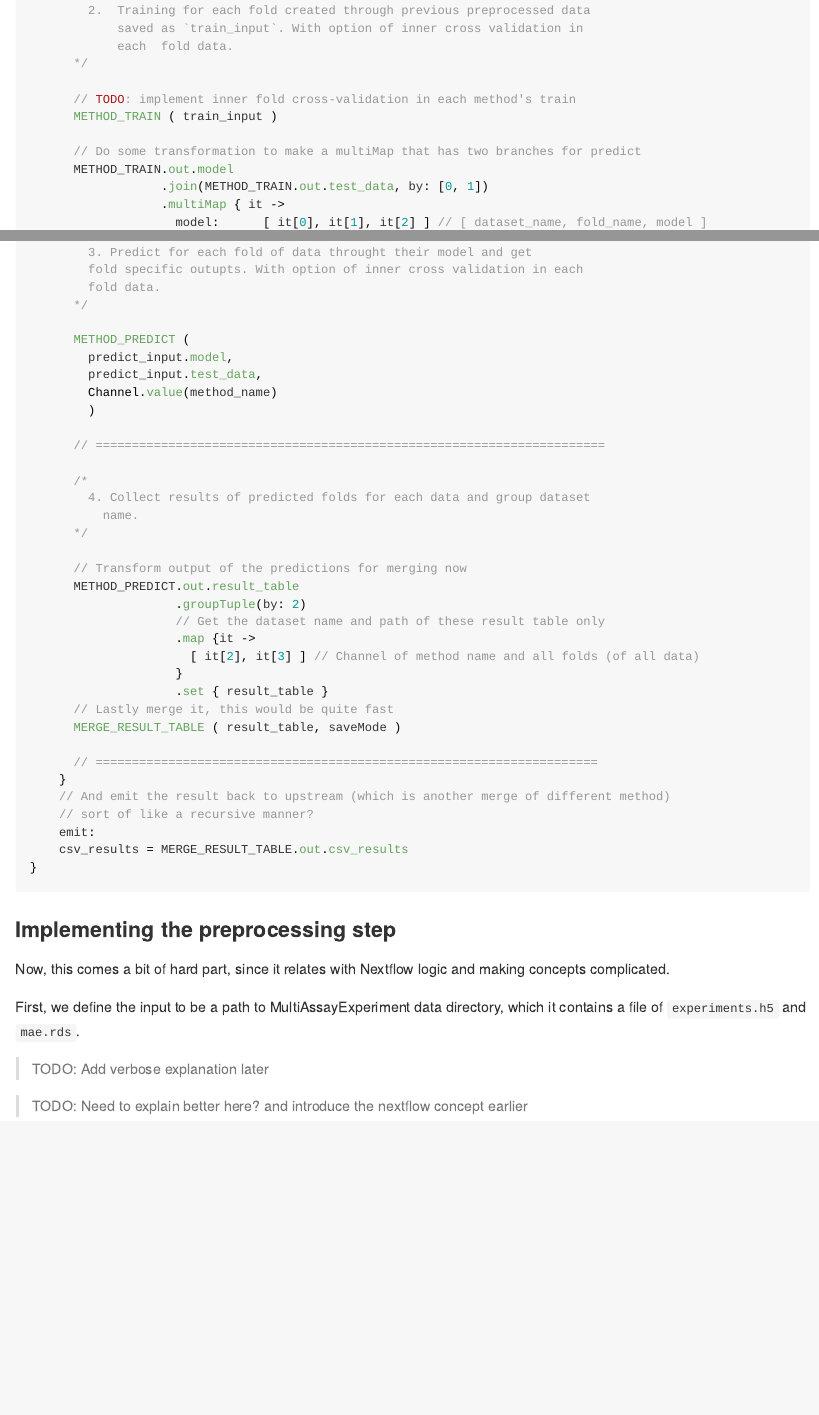
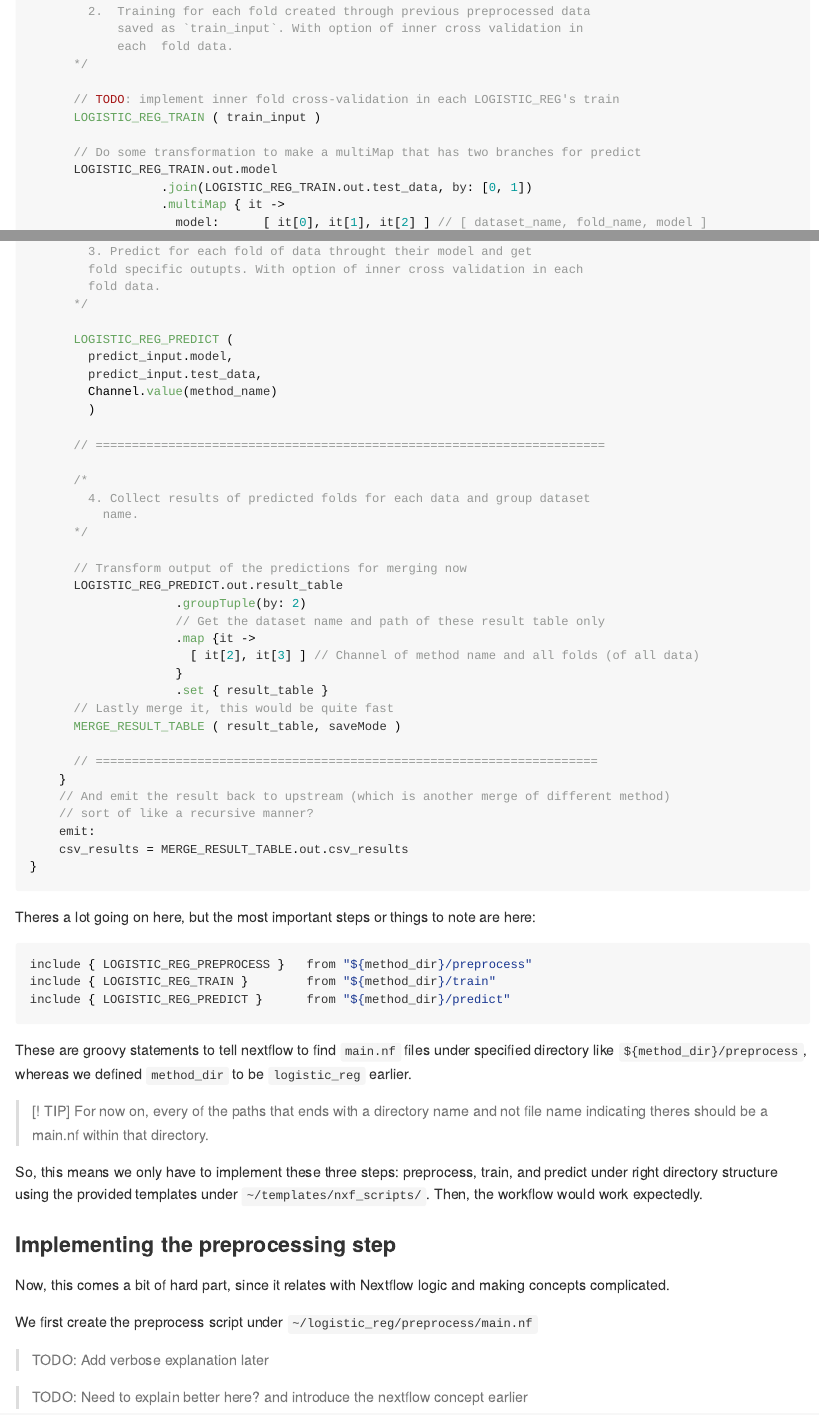
Before and after one commit to CompBio-Lab/MESSI-pipeline, an R Markdown document (docs/tutorials/adding_r-based_method/adding_r-based_method.Rmd): the page in a window 1100 px wide, from 2430 px down before the commit and from 2410 px down after it, so that both start at the same text, and a second part further down, joined at a grey line. The pictures show the output file docs/tutorials/adding_r-based_method/adding_r-based_method.md that the author committed with the source, drawn offline in the style of GitHub; long lines of code are wrapped.

Commit message:
added more instruction in adding r based method

````diff
--- a/docs/tutorials/adding_r-based_method/adding_r-based_method.Rmd
+++ b/docs/tutorials/adding_r-based_method/adding_r-based_method.Rmd
@@ -115,12 +114,12 @@ workflow LOGISTIC_REG {
             each  fold data.
       */
 
-      // TODO: implement inner fold cross-validation in each method's train
-      METHOD_TRAIN ( train_input )
+      // TODO: implement inner fold cross-validation in each LOGISTIC_REG's train
+      LOGISTIC_REG_TRAIN ( train_input )
 
       // Do some transformation to make a multiMap that has two branches for predict
-      METHOD_TRAIN.out.model
-                  .join(METHOD_TRAIN.out.test_data, by: [0, 1])
+      LOGISTIC_REG_TRAIN.out.model
+                  .join(LOGISTIC_REG_TRAIN.out.test_data, by: [0, 1])
                   .multiMap { it ->
                     model:      [ it[0], it[1], it[2] ] // [ dataset_name, fold_name, model ]
                     test_data:  [ it[0], it[1], it[3] ] // [ dataset_name, fold_name, test_data]
@@ -134,7 +133,7 @@ workflow LOGISTIC_REG {
         fold data.
       */
 
-      METHOD_PREDICT (
+      LOGISTIC_REG_PREDICT (
         predict_input.model,
         predict_input.test_data,
         Channel.value(method_name)
@@ -148,7 +147,7 @@ workflow LOGISTIC_REG {
       */
 
       // Transform output of the predictions for merging now
-      METHOD_PREDICT.out.result_table
+      LOGISTIC_REG_PREDICT.out.result_table
                     .groupTuple(by: 2)
                     // Get the dataset name and path of these result table only
                     .map {it ->
@@ -168,11 +167,28 @@ workflow LOGISTIC_REG {
 
 
 ```
+Theres a lot going on here, but the most important steps or things to note are here:
+
+```Groovy
+include { LOGISTIC_REG_PREPROCESS }   from "${method_dir}/preprocess"
+include { LOGISTIC_REG_TRAIN }        from "${method_dir}/train"
+include { LOGISTIC_REG_PREDICT }      from "${method_dir}/predict"
+```
+
+These are groovy statements to tell nextflow to find `main.nf` files under specified directory like `${method_dir}/preprocess`, whereas we defined `method_dir` to be `logistic_reg` earlier.
+
+> [! TIP]
+> For now on, every of the paths that ends with a directory name and not file name indicating theres should be a main.nf within that directory.
+
+
+So, this means we only have to implement these three steps: preprocess, train, and predict under right directory structure using the provided templates under `~/templates/nxf_scripts/`. Then, the workflow would work expectedly.
+
+
 ### Implementing the preprocessing step
 
 Now, this comes a bit of hard part, since it relates with Nextflow logic and making concepts complicated.
 
-First, we define the input to be a path to MultiAssayExperiment data directory, which it contains a file of `experiments.h5` and `mae.rds`.
+We first create the preprocess script under `~/logistic_reg/preprocess/main.nf`
 
 > TODO: Add verbose explanation later
 
````
Also changed, not shown: docs/tutorials/adding_r-based_method/adding_r-based_method.md, docs/tutorials/adding_r-based_method/adding_r-based_method.Rmd (11 more changed lines).
